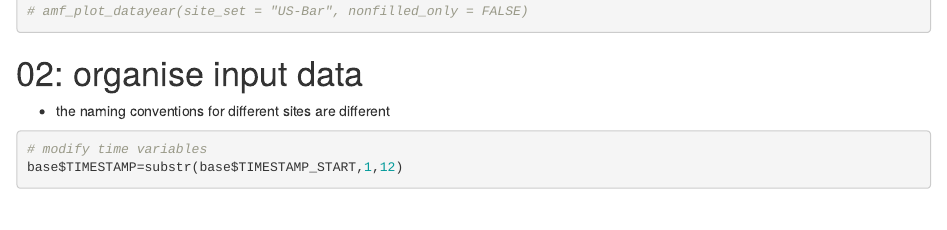
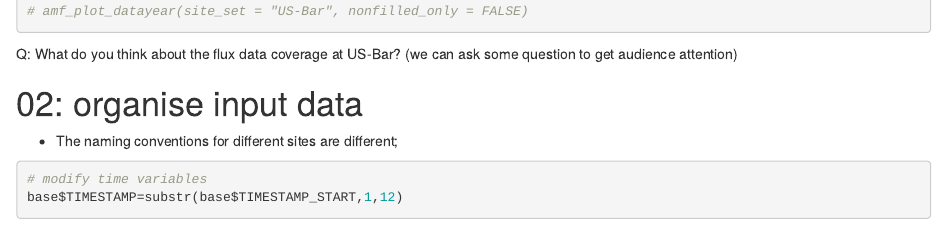
Before and after one commit to WJ714/Bridginggap-flux, an R Markdown document (flux_postprocessing.Rmd): the page in a window 1100 px wide, from 2160 px down. Rendered offline with R 4.5, knitr and Pandoc, with nearby package versions; some code elsewhere in the file could not run offline.

Commit message:
Update flux_postprocessing.Rmd
update

````diff
--- a/flux_postprocessing.Rmd
+++ b/flux_postprocessing.Rmd
@@ -58,9 +58,10 @@ amf_plot_datayear(site_set = "US-Bar",
 # check data availability by year (all variables)
 # amf_plot_datayear(site_set = "US-Bar", nonfilled_only = FALSE)
 ```
+Q: What do you think about the flux data coverage at US-Bar? (we can ask some question to get audience attention)
 
 # 02: organise input data
-- the naming conventions for different sites are different
+- The naming conventions for different sites are different;
 ```{r}
 # modify time variables
 base$TIMESTAMP=substr(base$TIMESTAMP_START,1,12)
````
Also changed, not shown: flux_postprocessing.Rmd (3 more changed lines).
